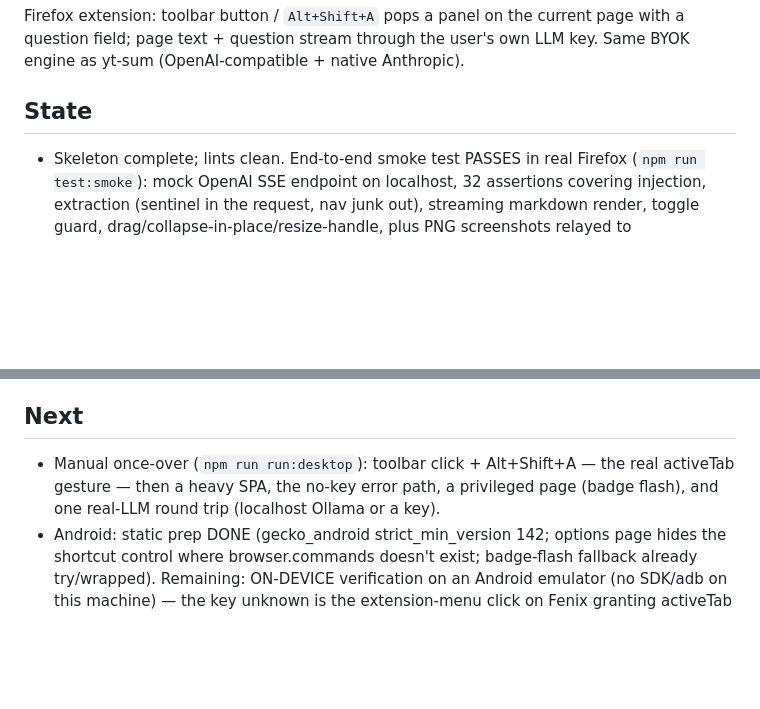
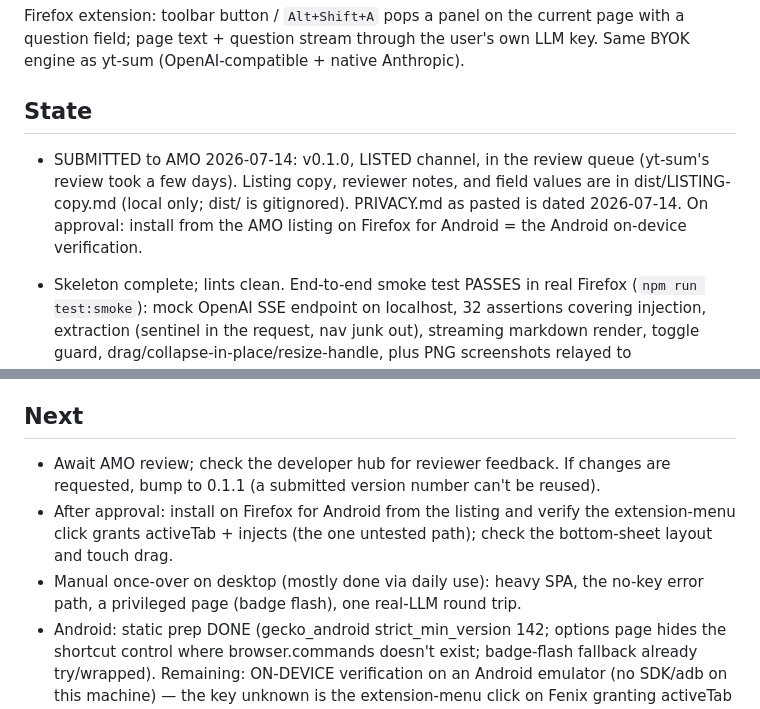
Before and after one commit to NaLG/page-aid, a Markdown page: HANDOFF.md, 2 parts joined by grey strips. Drawn GitHub-style; blank space fills up the shorter version.

Commit message:
HANDOFF: 0.1.0 listed submission in AMO review; post-approval Android plan
Co-Authored-By: Claude Fable 5 <noreply@anthropic.com>

```diff
--- a/HANDOFF.md
+++ b/HANDOFF.md
@@ -11,6 +11,12 @@ page with a question field; page text + question stream through the user's own
 LLM key. Same BYOK engine as yt-sum (OpenAI-compatible + native Anthropic).
 
 ## State
+
+- SUBMITTED to AMO 2026-07-14: v0.1.0, LISTED channel, in the review queue
+  (yt-sum's review took a few days). Listing copy, reviewer notes, and field
+  values are in dist/LISTING-copy.md (local only; dist/ is gitignored).
+  PRIVACY.md as pasted is dated 2026-07-14. On approval: install from the AMO
+  listing on Firefox for Android = the Android on-device verification.
 
 - Skeleton complete; lints clean. End-to-end smoke test PASSES in real Firefox
   (`npm run test:smoke`): mock OpenAI SSE endpoint on localhost, 32 assertions
@@ -62,9 +68,13 @@ LLM key. Same BYOK engine as yt-sum (OpenAI-compatible + native Anthropic).
 
 ## Next
 
-- Manual once-over (`npm run run:desktop`): toolbar click + Alt+Shift+A — the
-  real activeTab gesture — then a heavy SPA, the no-key error path, a privileged
-  page (badge flash), and one real-LLM round trip (localhost Ollama or a key).
+- Await AMO review; check the developer hub for reviewer feedback. If changes
+  are requested, bump to 0.1.1 (a submitted version number can't be reused).
+- After approval: install on Firefox for Android from the listing and verify
+  the extension-menu click grants activeTab + injects (the one untested path);
+  check the bottom-sheet layout and touch drag.
+- Manual once-over on desktop (mostly done via daily use): heavy SPA, the
+  no-key error path, a privileged page (badge flash), one real-LLM round trip.
 - Android: static prep DONE (gecko_android strict_min_version 142; options page
   hides the shortcut control where browser.commands doesn't exist; badge-flash
   fallback already try/wrapped). Remaining: ON-DEVICE verification on an Android emulator (no SDK/adb on this machine) — the key unknown is the
```
